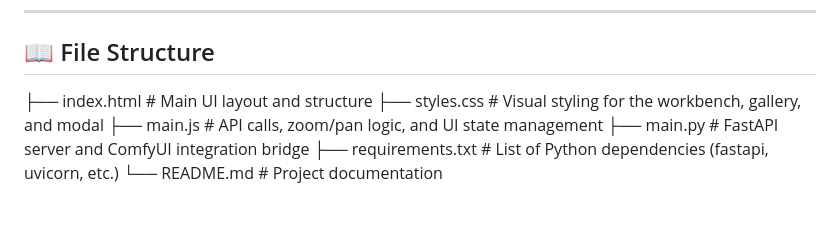
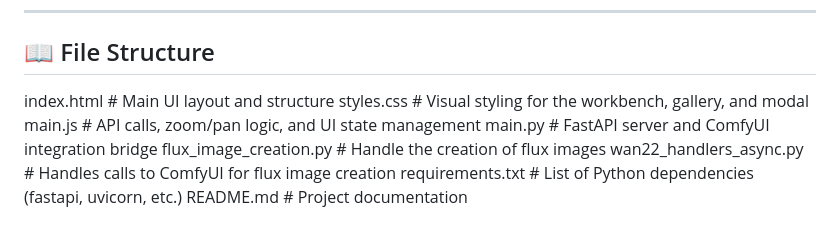
Before and after one commit to Chris-Merriman-dev/flux-fastapi-frontend, a Markdown page: README.md, the part around the change. Drawn GitHub-style.

```diff
--- a/README.md
+++ b/README.md
@@ -77,9 +77,11 @@ The frontend is built with vanilla web technologies. You can:
 
 ## 📖 File Structure
 
-├── index.html          # Main UI layout and structure
-├── styles.css          # Visual styling for the workbench, gallery, and modal
-├── main.js             # API calls, zoom/pan logic, and UI state management
-├── main.py             # FastAPI server and ComfyUI integration bridge
-├── requirements.txt    # List of Python dependencies (fastapi, uvicorn, etc.)
-└── README.md           # Project documentation
+index.html              # Main UI layout and structure
+styles.css              # Visual styling for the workbench, gallery, and modal
+main.js                 # API calls, zoom/pan logic, and UI state management
+main.py                 # FastAPI server and ComfyUI integration bridge
+flux_image_creation.py  # Handle the creation of flux images
+wan22_handlers_async.py # Handles calls to ComfyUI for flux image creation
+requirements.txt        # List of Python dependencies (fastapi, uvicorn, etc.)
+README.md               # Project documentation
```
